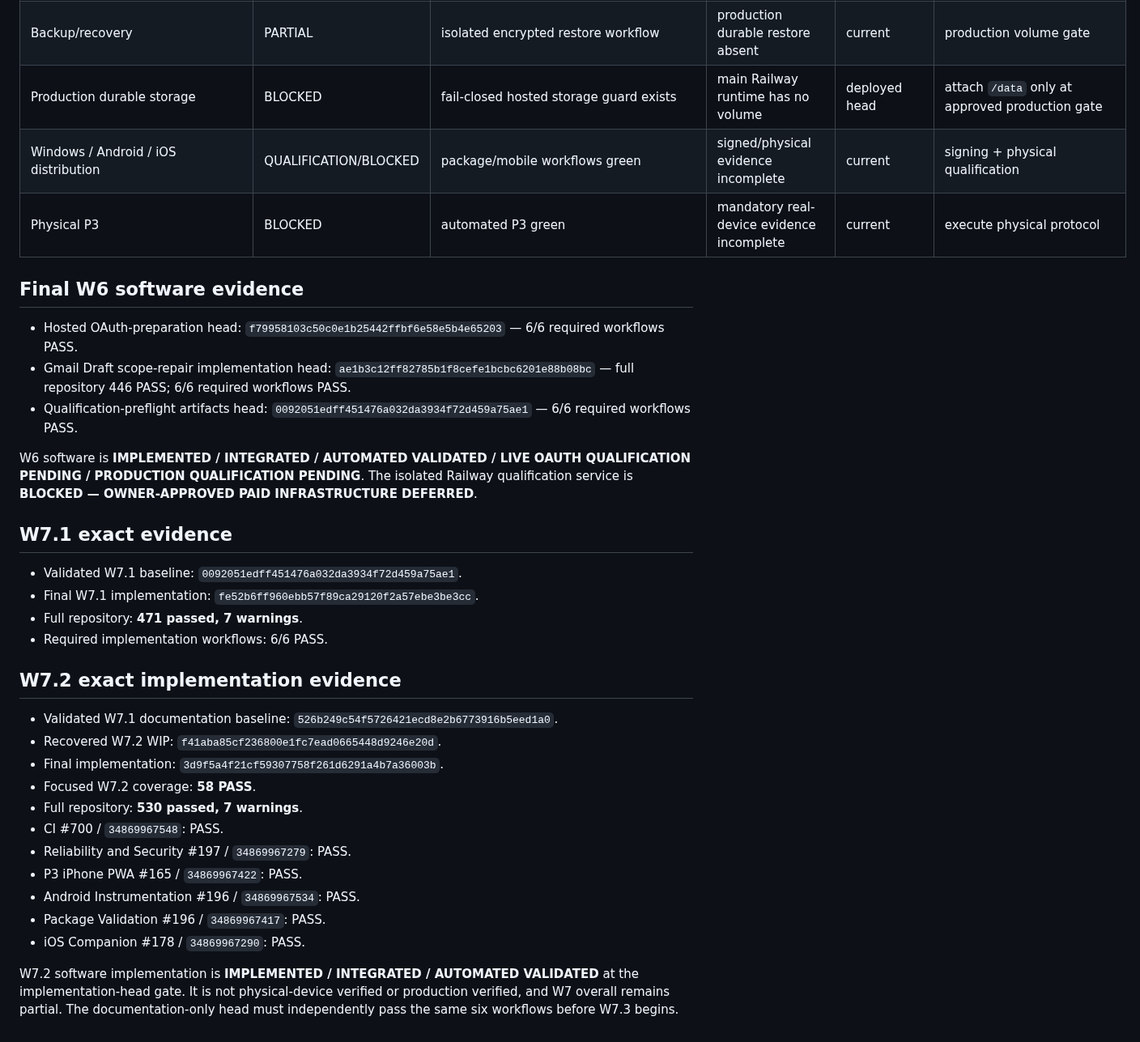
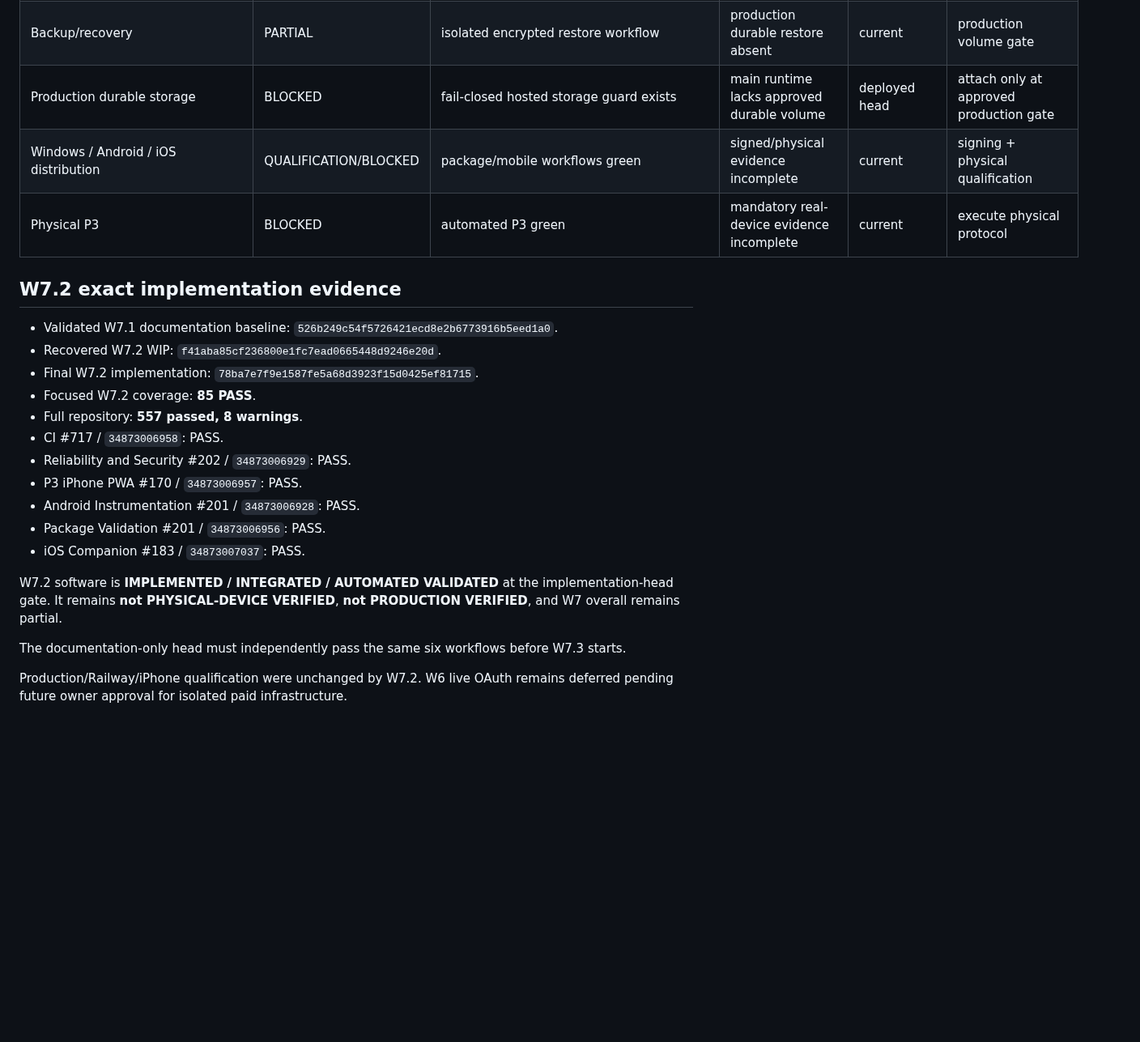
Before and after one commit to sawantvaishnav1994-ai/personal-ai, a Markdown page: docs/CAPABILITY_MATRIX.md, the part around one of its changes. Shown at 81% size. Drawn GitHub-style; blank space fills up the shorter version.

Commit message:
W7.2: update capability matrix for sensitive-evidence gate

```diff
--- a/docs/CAPABILITY_MATRIX.md
+++ b/docs/CAPABILITY_MATRIX.md
@@ -36,35 +22,24 @@ Statuses describe implementation/qualification honestly; automated validation do
 | Backup/recovery | PARTIAL | isolated encrypted restore workflow | production durable restore absent | current | production volume gate |
-| Production durable storage | BLOCKED | fail-closed hosted storage guard exists | main Railway runtime has no volume | deployed head | attach `/data` only at approved production gate |
+| Production durable storage | BLOCKED | fail-closed hosted storage guard exists | main runtime lacks approved durable volume | deployed head | attach only at approved production gate |
 | Windows / Android / iOS distribution | QUALIFICATION/BLOCKED | package/mobile workflows green | signed/physical evidence incomplete | current | signing + physical qualification |
 | Physical P3 | BLOCKED | automated P3 green | mandatory real-device evidence incomplete | current | execute physical protocol |
-
-## Final W6 software evidence
-
-- Hosted OAuth-preparation head: `f79958103c50c0e1b25442ffbf6e58e5b4e65203` — 6/6 required workflows PASS.
-- Gmail Draft scope-repair implementation head: `ae1b3c12ff82785b1f8cefe1bcbc6201e88b08bc` — full repository 446 PASS; 6/6 required workflows PASS.
-- Qualification-preflight artifacts head: `0092051edff451476a032da3934f72d459a75ae1` — 6/6 required workflows PASS.
-
-W6 software is **IMPLEMENTED / INTEGRATED / AUTOMATED VALIDATED / LIVE OAUTH QUALIFICATION PENDING / PRODUCTION QUALIFICATION PENDING**. The isolated Railway qualification service is **BLOCKED — OWNER-APPROVED PAID INFRASTRUCTURE DEFERRED**.
-
-## W7.1 exact evidence
-
-- Validated W7.1 baseline: `0092051edff451476a032da3934f72d459a75ae1`.
-- Final W7.1 implementation: `fe52b6ff960ebb57f89ca29120f2a57ebe3be3cc`.
-- Full repository: **471 passed, 7 warnings**.
-- Required implementation workflows: 6/6 PASS.
 
 ## W7.2 exact implementation evidence
 
 - Validated W7.1 documentation baseline: `526b249c54f5726421ecd8e2b6773916b5eed1a0`.
 - Recovered W7.2 WIP: `f41aba85cf236800e1fc7ead0665448d9246e20d`.
-- Final implementation: `3d9f5a4f21cf59307758f261d6291a4b7a36003b`.
-- Focused W7.2 coverage: **58 PASS**.
-- Full repository: **530 passed, 7 warnings**.
-- CI #700 / `34869967548`: PASS.
-- Reliability and Security #197 / `34869967279`: PASS.
-- P3 iPhone PWA #165 / `34869967422`: PASS.
-- Android Instrumentation #196 / `34869967534`: PASS.
-- Package Validation #196 / `34869967417`: PASS.
-- iOS Companion #178 / `34869967290`: PASS.
+- Final W7.2 implementation: `78ba7e7f9e1587fe5a68d3923f15d0425ef81715`.
+- Focused W7.2 coverage: **85 PASS**.
+- Full repository: **557 passed, 8 warnings**.
+- CI #717 / `34873006958`: PASS.
+- Reliability and Security #202 / `34873006929`: PASS.
+- P3 iPhone PWA #170 / `34873006957`: PASS.
+- Android Instrumentation #201 / `34873006928`: PASS.
+- Package Validation #201 / `34873006956`: PASS.
+- iOS Companion #183 / `34873007037`: PASS.
 
-W7.2 software implementation is **IMPLEMENTED / INTEGRATED / AUTOMATED VALIDATED** at the implementation-head gate. It is not physical-device verified or production verified, and W7 overall remains partial. The documentation-only head must independently pass the same six workflows before W7.3 begins.
+W7.2 software is **IMPLEMENTED / INTEGRATED / AUTOMATED VALIDATED** at the implementation-head gate. It remains **not PHYSICAL-DEVICE VERIFIED**, **not PRODUCTION VERIFIED**, and W7 overall remains partial.
+
+The documentation-only head must independently pass the same six workflows before W7.3 starts.
+
+Production/Railway/iPhone qualification were unchanged by W7.2. W6 live OAuth remains deferred pending future owner approval for isolated paid infrastructure.
```
Also changed, not shown: other parts of docs/CAPABILITY_MATRIX.md (+9 -23 lines).
